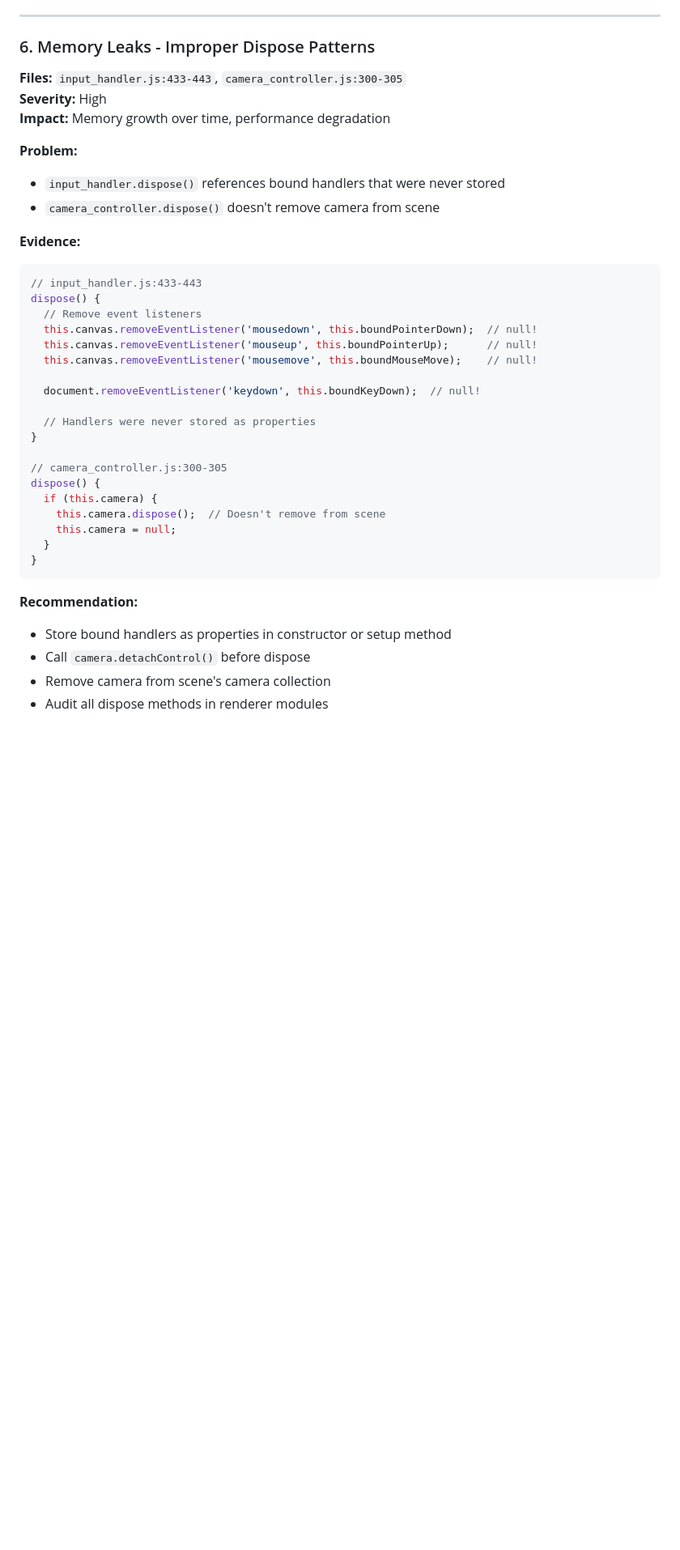
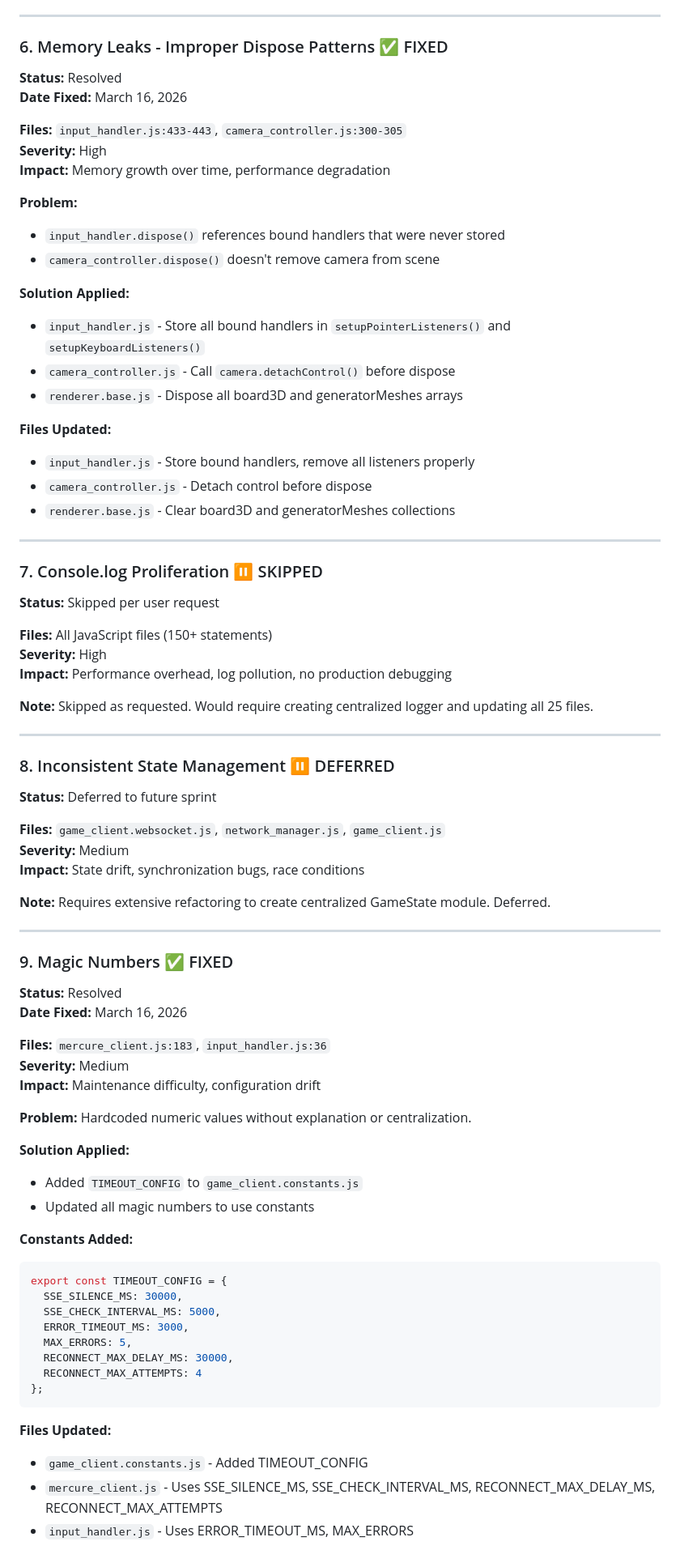
Before and after one commit to duber000/race-to-the-crystal, a Markdown page: docs/TECHNICAL-DEBT-JS.md, the part around one of its changes. Shown at 81% size. Drawn GitHub-style; blank space fills up the shorter version.

````diff
--- a/docs/TECHNICAL-DEBT-JS.md
+++ b/docs/TECHNICAL-DEBT-JS.md
@@ -226,7 +190,10 @@ async loadSoundEffect(name, path) {
 
 ---
 
-### 6. Memory Leaks - Improper Dispose Patterns
+### 6. Memory Leaks - Improper Dispose Patterns ✅ FIXED
+
+**Status:** Resolved
+**Date Fixed:** March 16, 2026
 
 **Files:** `input_handler.js:433-443`, `camera_controller.js:300-305`
 **Severity:** High
@@ -236,32 +203,72 @@ async loadSoundEffect(name, path) {
 - `input_handler.dispose()` references bound handlers that were never stored
 - `camera_controller.dispose()` doesn't remove camera from scene
 
-**Evidence:**
+**Solution Applied:**
+- `input_handler.js` - Store all bound handlers in `setupPointerListeners()` and `setupKeyboardListeners()`
+- `camera_controller.js` - Call `camera.detachControl()` before dispose
+- `renderer.base.js` - Dispose all board3D and generatorMeshes arrays
+
+**Files Updated:**
+- `input_handler.js` - Store bound handlers, remove all listeners properly
+- `camera_controller.js` - Detach control before dispose
+- `renderer.base.js` - Clear board3D and generatorMeshes collections
+
+---
+
+### 7. Console.log Proliferation ⏸️ SKIPPED
+
+**Status:** Skipped per user request
+
+**Files:** All JavaScript files (150+ statements)
+**Severity:** High
+**Impact:** Performance overhead, log pollution, no production debugging
+
+**Note:** Skipped as requested. Would require creating centralized logger and updating all 25 files.
+
+---
+
+### 8. Inconsistent State Management ⏸️ DEFERRED
+
+**Status:** Deferred to future sprint
+
+**Files:** `game_client.websocket.js`, `network_manager.js`, `game_client.js`
+**Severity:** Medium
+**Impact:** State drift, synchronization bugs, race conditions
+
+**Note:** Requires extensive refactoring to create centralized GameState module. Deferred.
+
+---
+
+### 9. Magic Numbers ✅ FIXED
+
+**Status:** Resolved
+**Date Fixed:** March 16, 2026
+
+**Files:** `mercure_client.js:183`, `input_handler.js:36`
+**Severity:** Medium
+**Impact:** Maintenance difficulty, configuration drift
+
+**Problem:**
+Hardcoded numeric values without explanation or centralization.
+
+**Solution Applied:**
+- Added `TIMEOUT_CONFIG` to `game_client.constants.js`
+- Updated all magic numbers to use constants
+
+**Constants Added:**
 ```javascript
-// input_handler.js:433-443
-dispose() {
-  // Remove event listeners
-  this.canvas.removeEventListener('mousedown', this.boundPointerDown);  // null!
-  this.canvas.removeEventListener('mouseup', this.boundPointerUp);      // null!
-  this.canvas.removeEventListener('mousemove', this.boundMouseMove);    // null!
-
-  document.removeEventListener('keydown', this.boundKeyDown);  // null!
-
-  // Handlers were never stored as properties
-}
-
-// camera_controller.js:300-305
-dispose() {
-  if (this.camera) {
-    this.camera.dispose();  // Doesn't remove from scene
-    this.camera = null;
-  }
-}
+export const TIMEOUT_CONFIG = {
+  SSE_SILENCE_MS: 30000,
+  SSE_CHECK_INTERVAL_MS: 5000,
+  ERROR_TIMEOUT_MS: 3000,
+  MAX_ERRORS: 5,
+  RECONNECT_MAX_DELAY_MS: 30000,
+  RECONNECT_MAX_ATTEMPTS: 4
+};
 ```
 
-**Recommendation:**
-- Store bound handlers as properties in constructor or setup method
-- Call `camera.detachControl()` before dispose
-- Remove camera from scene's camera collection
-- Audit all dispose methods in renderer modules
+**Files Updated:**
+- `game_client.constants.js` - Added TIMEOUT_CONFIG
+- `mercure_client.js` - Uses SSE_SILENCE_MS, SSE_CHECK_INTERVAL_MS, RECONNECT_MAX_DELAY_MS, RECONNECT_MAX_ATTEMPTS
+- `input_handler.js` - Uses ERROR_TIMEOUT_MS, MAX_ERRORS
 
````
Also changed, not shown: other parts of docs/TECHNICAL-DEBT-JS.md (+127 -93 lines).
